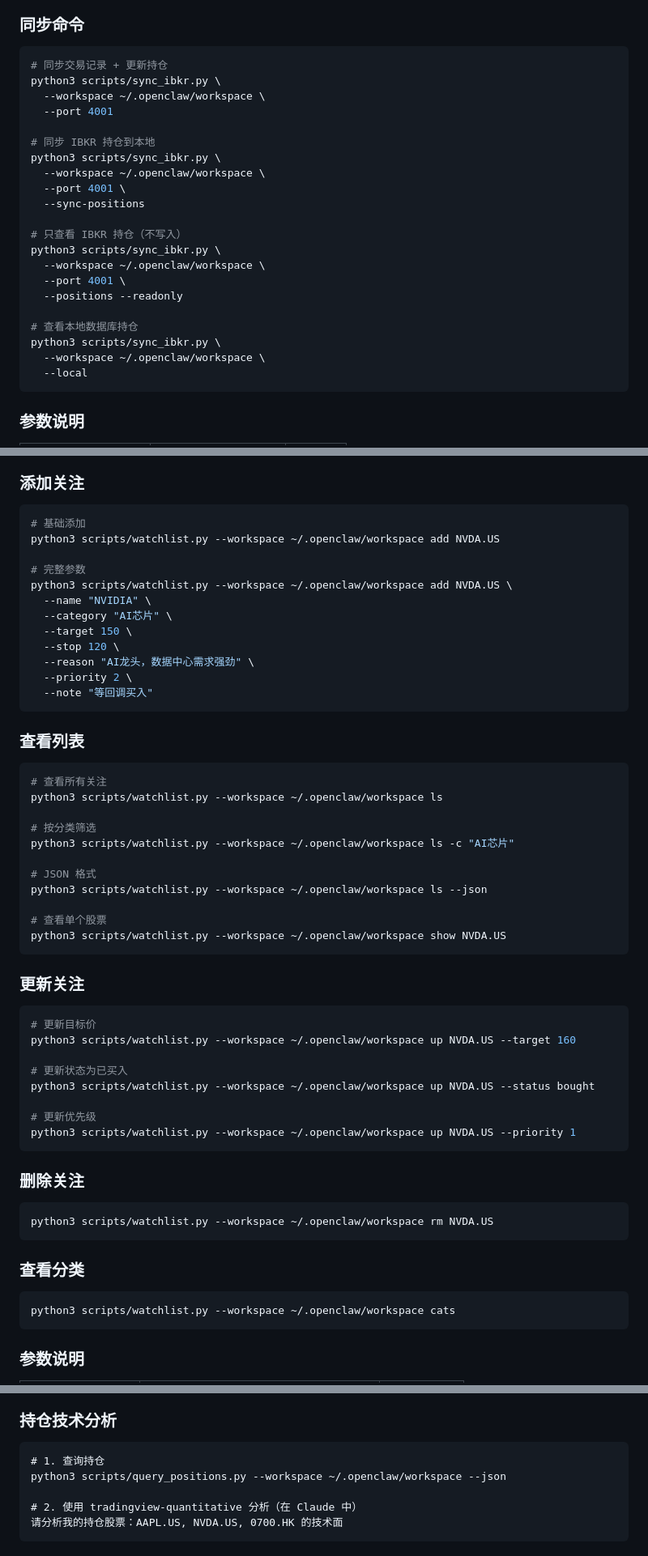
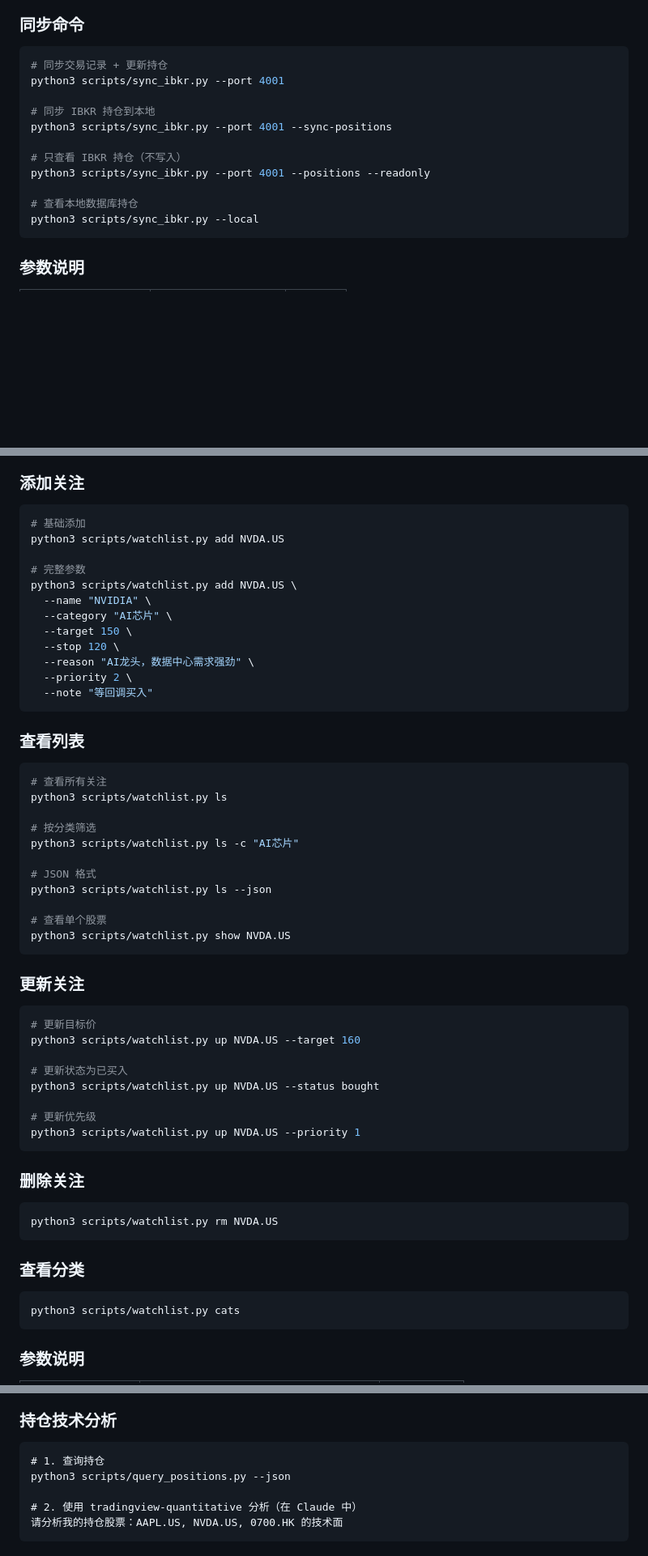
Before and after one commit to RainL150/skill, a Markdown page: stock-trade-journal/SKILL.md, 3 parts joined by grey strips. Shown at 81% size. Drawn GitHub-style; blank space fills up the shorter version.

Commit message:
refactor: remove hardcoded workspace path from SKILL.md
Use STJ_WORKSPACE environment variable instead.

Co-Authored-By: Claude Opus 4.5 <noreply@anthropic.com>

````diff
--- a/stock-trade-journal/SKILL.md
+++ b/stock-trade-journal/SKILL.md
@@ -200,26 +199,16 @@ python3 scripts/query_trades.py --workspace ~/.openclaw/workspace --limit 20
 
 ```bash
 # 同步交易记录 + 更新持仓
-python3 scripts/sync_ibkr.py \
-  --workspace ~/.openclaw/workspace \
-  --port 4001
+python3 scripts/sync_ibkr.py --port 4001
 
 # 同步 IBKR 持仓到本地
-python3 scripts/sync_ibkr.py \
-  --workspace ~/.openclaw/workspace \
-  --port 4001 \
-  --sync-positions
+python3 scripts/sync_ibkr.py --port 4001 --sync-positions
 
 # 只查看 IBKR 持仓（不写入）
-python3 scripts/sync_ibkr.py \
-  --workspace ~/.openclaw/workspace \
-  --port 4001 \
-  --positions --readonly
+python3 scripts/sync_ibkr.py --port 4001 --positions --readonly
 
 # 查看本地数据库持仓
-python3 scripts/sync_ibkr.py \
-  --workspace ~/.openclaw/workspace \
-  --local
+python3 scripts/sync_ibkr.py --local
 ```
 
 ### 参数说明
@@ -284,10 +273,10 @@ python3 scripts/sync_ibkr.py \
 
 ```bash
 # 基础添加
-python3 scripts/watchlist.py --workspace ~/.openclaw/workspace add NVDA.US
+python3 scripts/watchlist.py add NVDA.US
 
 # 完整参数
-python3 scripts/watchlist.py --workspace ~/.openclaw/workspace add NVDA.US \
+python3 scripts/watchlist.py add NVDA.US \
   --name "NVIDIA" \
   --category "AI芯片" \
   --target 150 \
@@ -301,41 +290,41 @@ python3 scripts/watchlist.py --workspace ~/.openclaw/workspace add NVDA.US \
 
 ```bash
 # 查看所有关注
-python3 scripts/watchlist.py --workspace ~/.openclaw/workspace ls
+python3 scripts/watchlist.py ls
 
 # 按分类筛选
-python3 scripts/watchlist.py --workspace ~/.openclaw/workspace ls -c "AI芯片"
+python3 scripts/watchlist.py ls -c "AI芯片"
 
 # JSON 格式
-python3 scripts/watchlist.py --workspace ~/.openclaw/workspace ls --json
+python3 scripts/watchlist.py ls --json
 
 # 查看单个股票
-python3 scripts/watchlist.py --workspace ~/.openclaw/workspace show NVDA.US
+python3 scripts/watchlist.py show NVDA.US
 ```
 
 ### 更新关注
 
 ```bash
 # 更新目标价
-python3 scripts/watchlist.py --workspace ~/.openclaw/workspace up NVDA.US --target 160
+python3 scripts/watchlist.py up NVDA.US --target 160
 
 # 更新状态为已买入
-python3 scripts/watchlist.py --workspace ~/.openclaw/workspace up NVDA.US --status bought
+python3 scripts/watchlist.py up NVDA.US --status bought
 
 # 更新优先级
-python3 scripts/watchlist.py --workspace ~/.openclaw/workspace up NVDA.US --priority 1
+python3 scripts/watchlist.py up NVDA.US --priority 1
 ```
 
 ### 删除关注
 
 ```bash
-python3 scripts/watchlist.py --workspace ~/.openclaw/workspace rm NVDA.US
+python3 scripts/watchlist.py rm NVDA.US
 ```
 
 ### 查看分类
 
 ```bash
-python3 scripts/watchlist.py --workspace ~/.openclaw/workspace cats
+python3 scripts/watchlist.py cats
 ```
 
 ### 参数说明
@@ -467,7 +455,7 @@ python3 scripts/analyze_positions.py --workspace ~/.openclaw/workspace report -o
 
 ```
 # 1. 查询持仓
-python3 scripts/query_positions.py --workspace ~/.openclaw/workspace --json
+python3 scripts/query_positions.py --json
 
 # 2. 使用 tradingview-quantitative 分析（在 Claude 中）
 请分析我的持仓股票：AAPL.US, NVDA.US, 0700.HK 的技术面
````
Also changed, not shown: other parts of stock-trade-journal/SKILL.md (+17 -19 lines).
